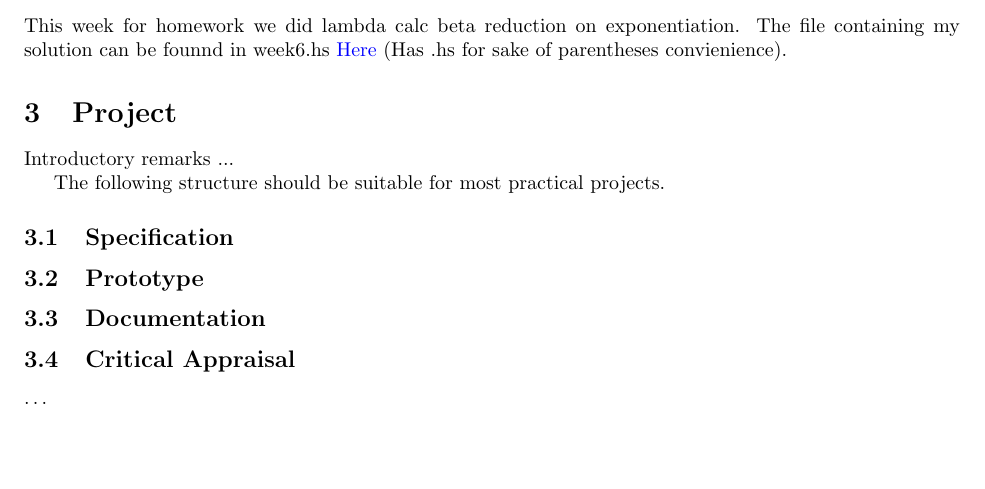
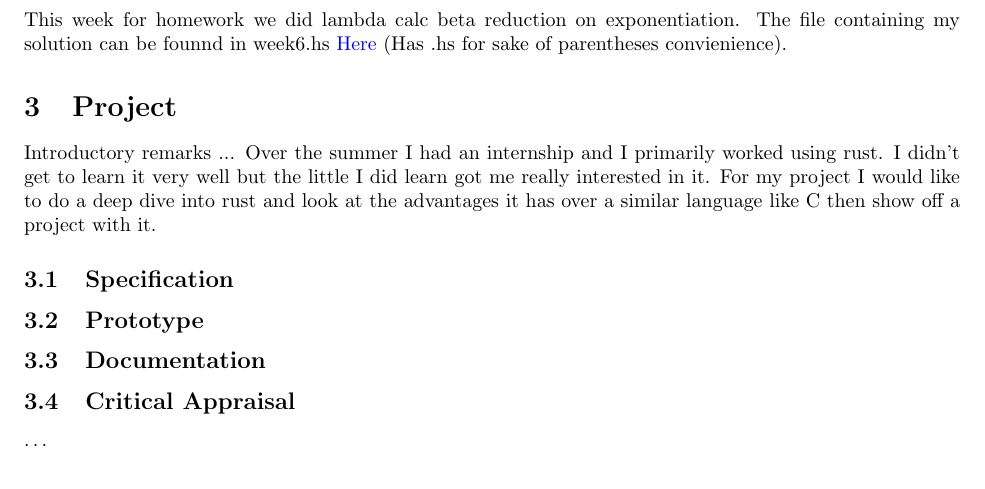
Before and after one commit to jacgoldberg/Programming-Lang, a LaTeX paper (report.tex): part of page 7 of 7, cut so that both start at the same text, the shorter picture padded with empty space. Compiled offline with pdfLaTeX.

Commit message:
project stuff

```diff
--- a/report.tex
+++ b/report.tex
@@ -362,8 +362,7 @@ This week for homework we did lambda calc beta reduction on exponentiation. The
 \section{Project}
 
 Introductory remarks ...
-
-The following structure should be suitable for most practical projects.
+Over the summer I had an internship and I primarily worked using rust. I didn't get to learn it very well but the little I did learn got me really interested in it. For my project I would like to do a deep dive into rust and look at the advantages it has over a similar language like C then show off a project with it.
 
 \subsection{Specification}
 \subsection{Prototype}
```
Also changed, not shown: report.pdf.
